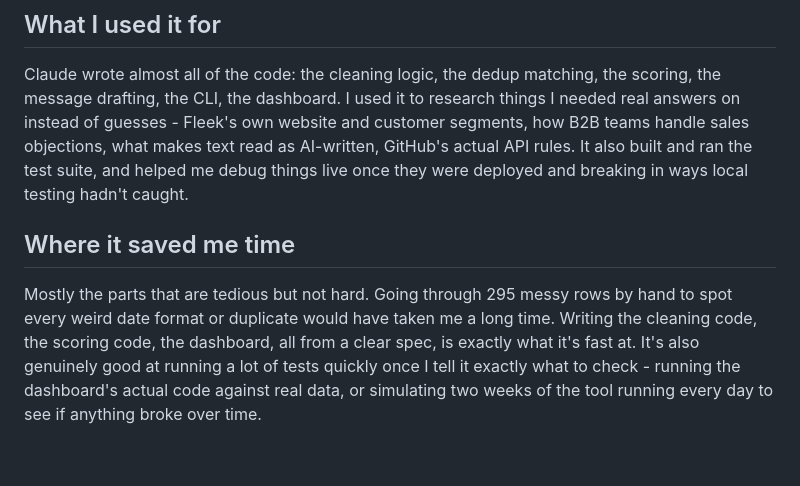
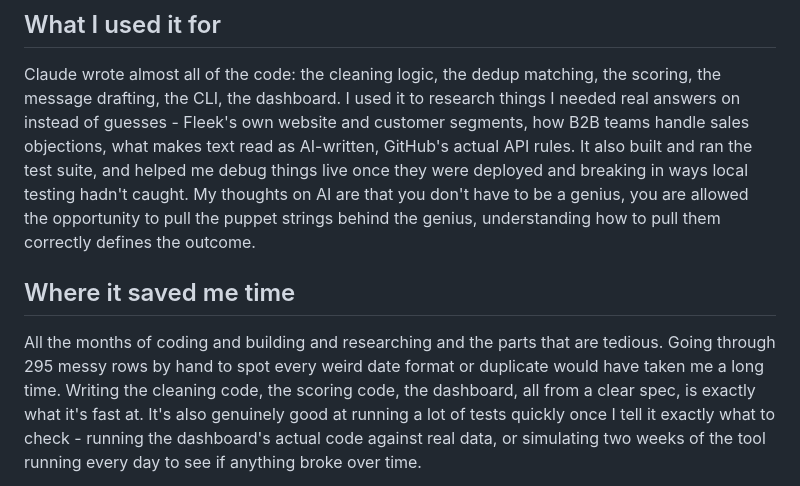
Before and after one commit to CalemT/fleek-pipeline-tool, a Markdown page: AI_USAGE.md, the part around the change. GitHub-like rendering; blank space fills up the shorter version.

```diff
--- a/AI_USAGE.md
+++ b/AI_USAGE.md
@@ -16,11 +16,13 @@ Fleek's own website and customer segments, how B2B teams handle
 sales objections, what makes text read as AI-written, GitHub's actual API
 rules. It also built and ran the test suite, and helped me debug things
 live once they were deployed and breaking in ways local testing
-hadn't caught.
+hadn't caught. My thoughts on AI are that you don't have to be a genius,
+you are allowed the opportunity to pull the puppet strings behind the
+genius, understanding how to pull them correctly defines the outcome.
 
 ## Where it saved me time
 
-Mostly the parts that are tedious but not hard. Going through 295 messy
+All the months of coding and building and researching and the parts that are tedious. Going through 295 messy
 rows by hand to spot every weird date format or duplicate would have
 taken me a long time. Writing the cleaning code, the scoring code, the
 dashboard, all from a clear spec, is exactly what it's fast at. It's also
```
